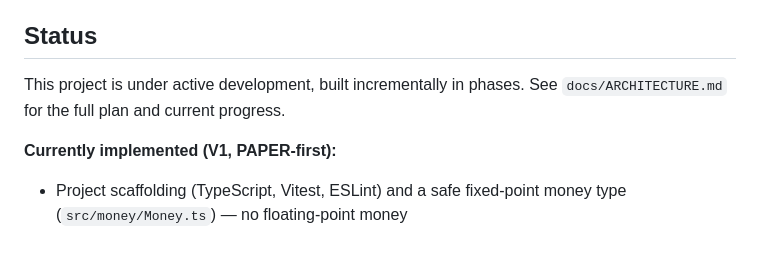
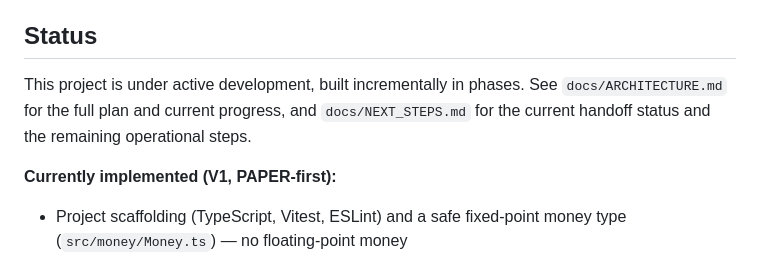
Before and after one commit to retrac-ca/cryptotradingbot, a Markdown page: README.md, the part around the change. GitHub-like rendering.

```diff
--- a/README.md
+++ b/README.md
@@ -13,7 +13,9 @@ the future without rewriting trading logic.
 ## Status
 
 This project is under active development, built incrementally in phases. See
-`docs/ARCHITECTURE.md` for the full plan and current progress.
+`docs/ARCHITECTURE.md` for the full plan and current progress, and
+`docs/NEXT_STEPS.md` for the current handoff status and the remaining
+operational steps.
 
 **Currently implemented (V1, PAPER-first):**
 - Project scaffolding (TypeScript, Vitest, ESLint) and a safe fixed-point money
```
Also changed, not shown: docs/NEXT_STEPS.md (added, +98 -0 lines).
